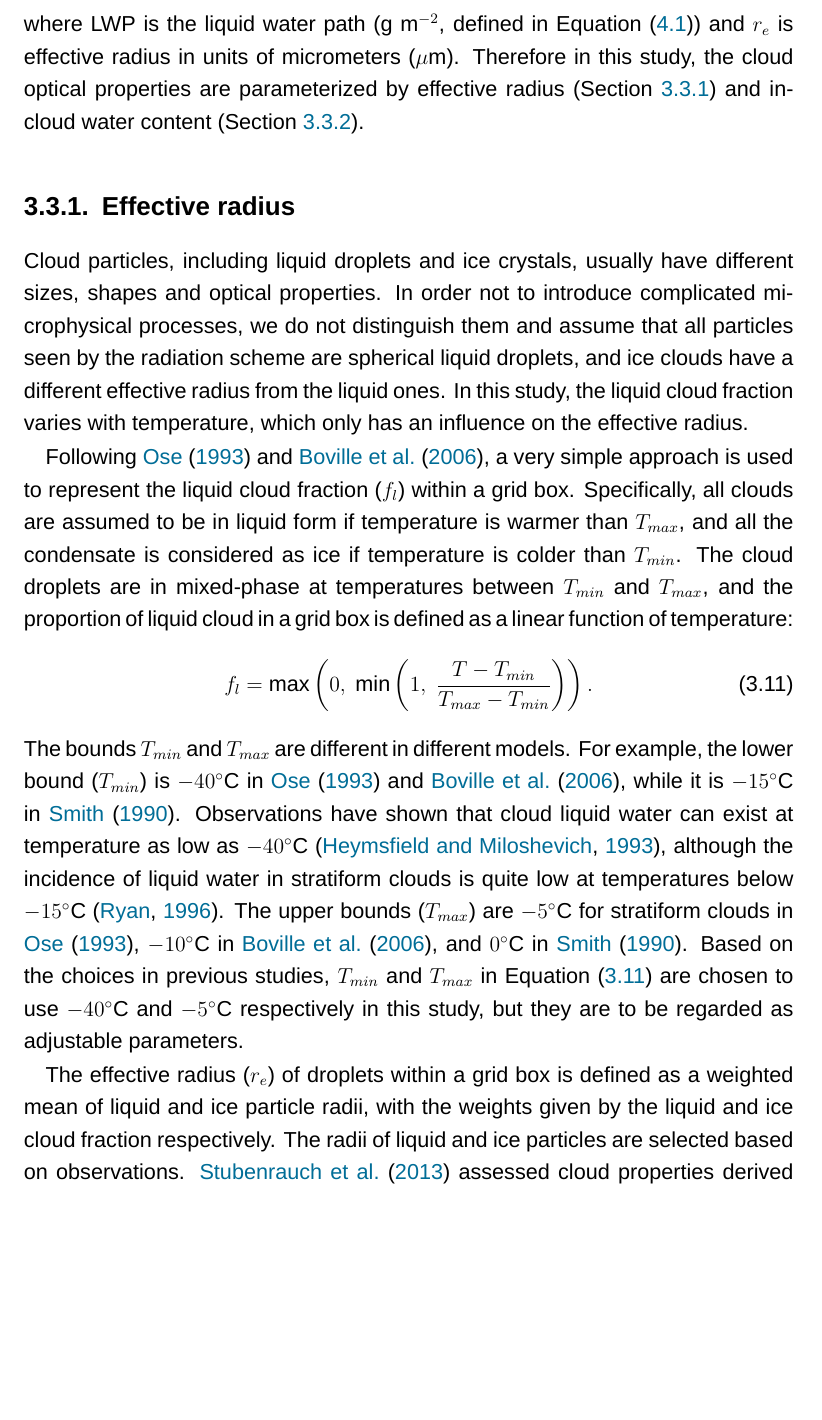
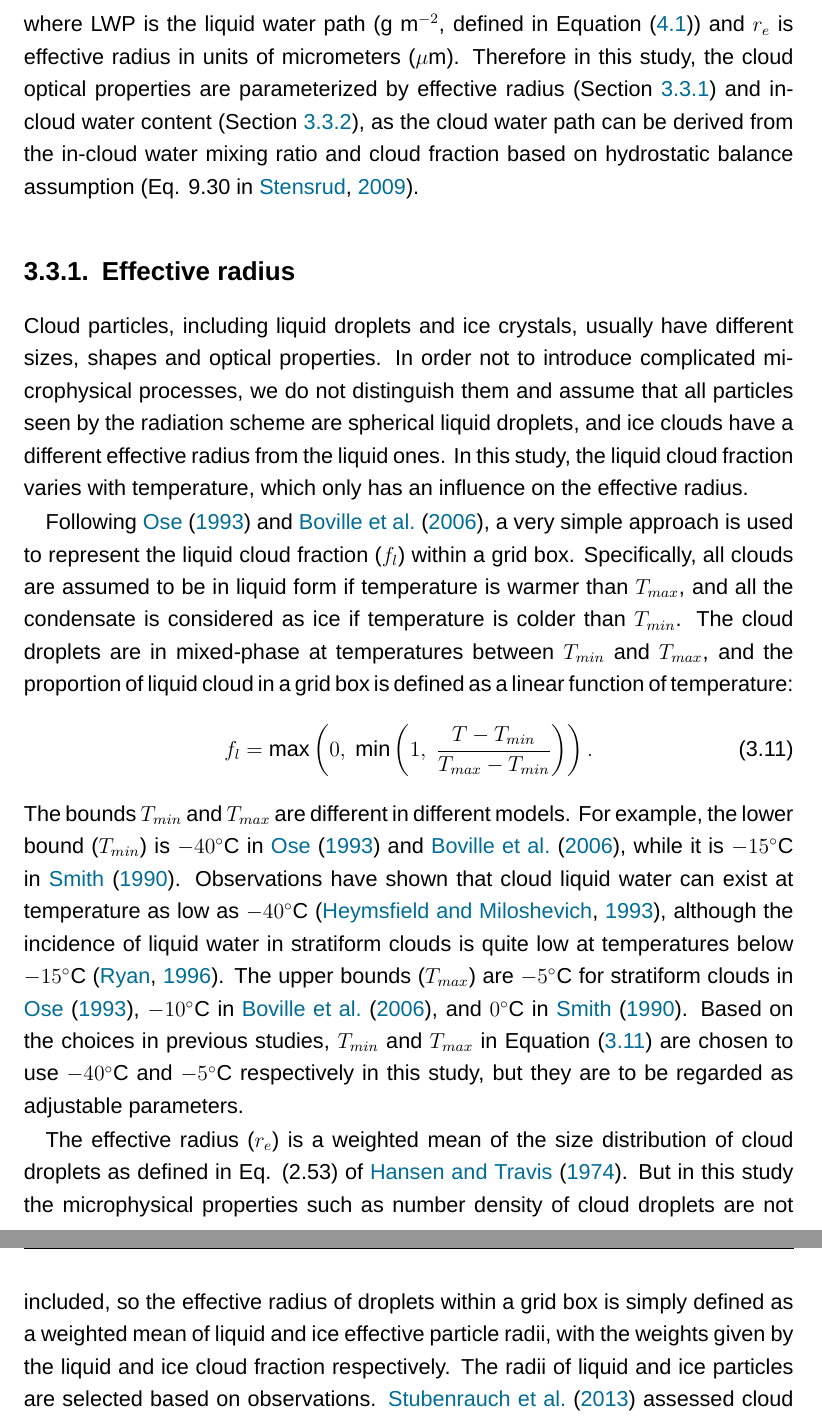
Before and after one commit to lqxyz/PhD_Thesis, a LaTeX thesis (thesis.tex, which reads chapter/simple_cld_scheme.tex): part of page 72 of 120 before the commit and two parts of pages 72 and 73 of 120 after it, the two joined at a grey line, cut so that both start at the same text, the shorter picture padded with empty space. Compiled offline with XeLaTeX; a missing font is replaced by an installed copy or a similar font.

Commit message:
add effective radius definition from Hansen and Travis 1974 paper

```diff
--- a/chapter/simple_cld_scheme.tex
+++ b/chapter/simple_cld_scheme.tex
@@ -151,11 +151,10 @@ To calculate the radiation transfer with clouds properly, it is important to rep
     \tau = \frac{3\text{LWP}}{2 r_e},
     \label{eq:cld_tau_lwp_re}
 \end{equation}
-where LWP is the liquid water path (g m$^{-2}$, defined in \Eqref{eq:cwp}) and $r_e$ is effective radius in units of micrometers ($\mu$m). Therefore in this study, the cloud optical properties are parameterized by effective radius (\secref{sec:effective_radius}) and in-cloud water content (\secref{sec:in_cloud_water}).
+where LWP is the liquid water path (g m$^{-2}$, defined in \Eqref{eq:cwp}) and $r_e$ is effective radius in units of micrometers ($\mu$m). Therefore in this study, the cloud optical properties are parameterized by effective radius (\secref{sec:effective_radius}) and in-cloud water content (\secref{sec:in_cloud_water}), as the cloud water path can be derived from the in-cloud water mixing ratio and cloud fraction based on hydrostatic balance assumption \citep[Eq. 9.30 in][]{Stensrud2009}.
 
 \subsection{Effective radius}
 \label{sec:effective_radius}
-% 2.53 of \cite{Hansen1974light}
 
 Cloud particles, including liquid droplets and ice crystals, usually have different sizes, shapes and optical properties. In order not to introduce complicated microphysical processes, we do not distinguish them and assume that all particles seen by the radiation scheme are spherical liquid droplets, and ice clouds have a different effective radius from the liquid ones. In this study, the liquid cloud fraction varies with temperature, which only has an influence on the effective radius. %and ice clouds have a different effective radius from liquid ones.
 
@@ -166,7 +165,7 @@ Following \citet{Ose1993} and \citet{Boville2006}, a very simple approach is use
 \end{equation}
 The bounds $T_{min}$ and $T_{max}$ are different in different models. For example, the lower bound ($T_{min}$) is $-40^{\circ}$C in \citet{Ose1993} and \citet{Boville2006}, while it is $-15^{\circ}$C in \citet{Smith1990}. Observations have shown that cloud liquid water can exist at temperature as low as $-40^{\circ}$C \citep{Heymsfield1993}, although the incidence of liquid water in stratiform clouds is quite low at temperatures below $-15^{\circ}$C \citep{Ryan1996}. The upper bounds ($T_{max}$) are $-5^{\circ}$C for stratiform clouds in \citet{Ose1993}, $-10^{\circ}$C in \citet{Boville2006}, and $0^{\circ}$C in \citet{Smith1990}. Based on the choices in previous studies, $T_{min}$ and $T_{max}$ in \Eqref{eq:liquid_frac} are chosen to use $-40^{\circ}$C and $-5^{\circ}$C respectively in this study, but they are to be regarded as adjustable parameters.
 
-The effective radius ($r_{e}$) of droplets within a grid box is defined as a weighted mean of liquid and ice particle radii, with the weights given by the liquid and ice cloud fraction respectively. The radii of liquid and ice particles are selected based on observations. \citet{Stubenrauch2013} assessed cloud properties derived from various satellite data sets, finding that the global mean effective particle radii are about $14$ ($\pm1$) and $25$ ($\pm2$) $\mu m$ for the tops of liquid clouds and for high-level ice clouds, respectively. Therefore these two values are selected to calculate $r_e$,
+The effective radius ($r_{e}$) is a weighted mean of the size distribution of cloud droplets as defined in Eq. (2.53) of \cite{Hansen1974light}. But in this study the microphysical properties such as number density of cloud droplets are not included, so the effective radius of droplets within a grid box is simply defined as a weighted mean of liquid and ice effective particle radii, with the weights given by the liquid and ice cloud fraction respectively. The radii of liquid and ice particles are selected based on observations. \citet{Stubenrauch2013} assessed cloud properties derived from various satellite data sets, finding that the global mean effective particle radii are about $14$ ($\pm1$) and $25$ ($\pm2$) $\mu m$ for the tops of liquid clouds and for high-level ice clouds, respectively. Therefore these two values are selected to calculate $r_e$,
 \begin{equation}
 	r_e = 14f_l + 25(1-f_l),
 	\label{eq:Reff}
```
Also changed, not shown: chapter/simple_cld_scheme.tex (2 more changed lines).
